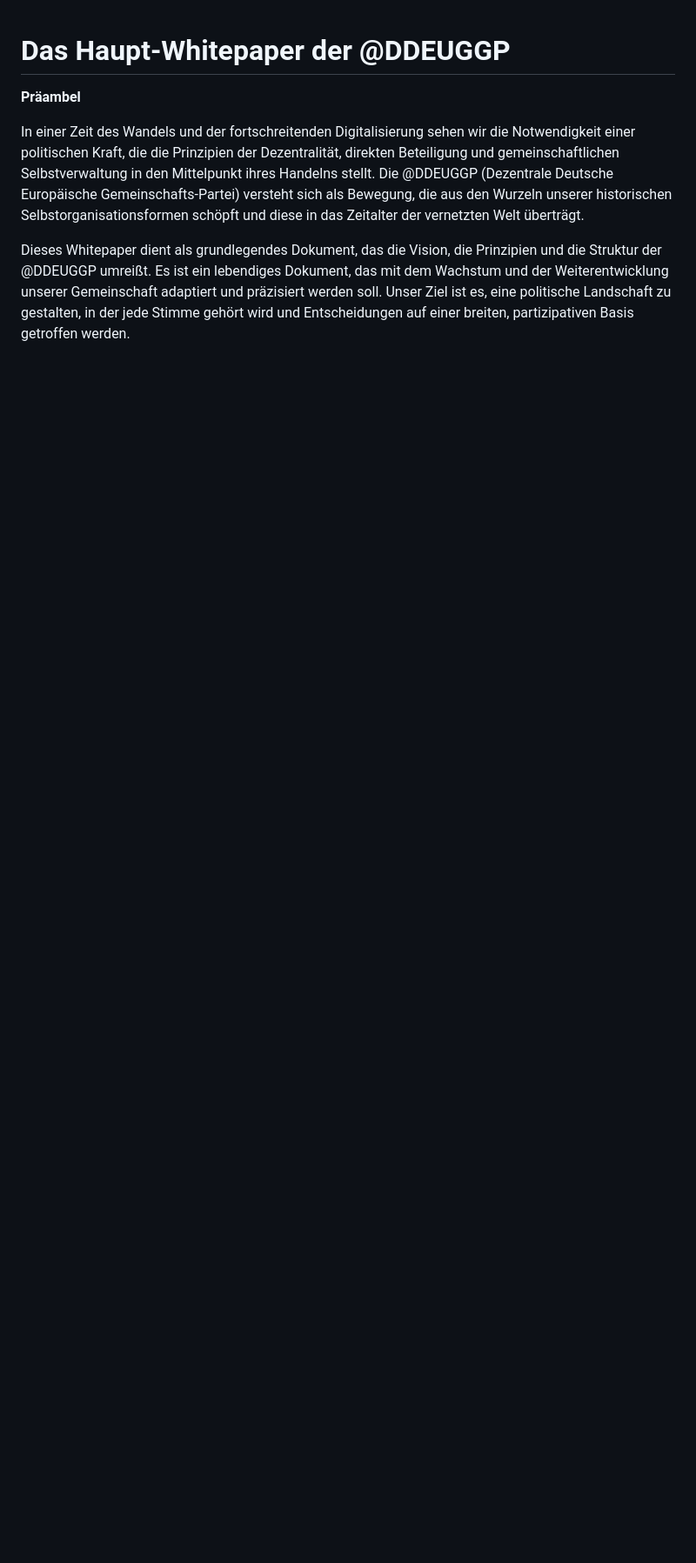
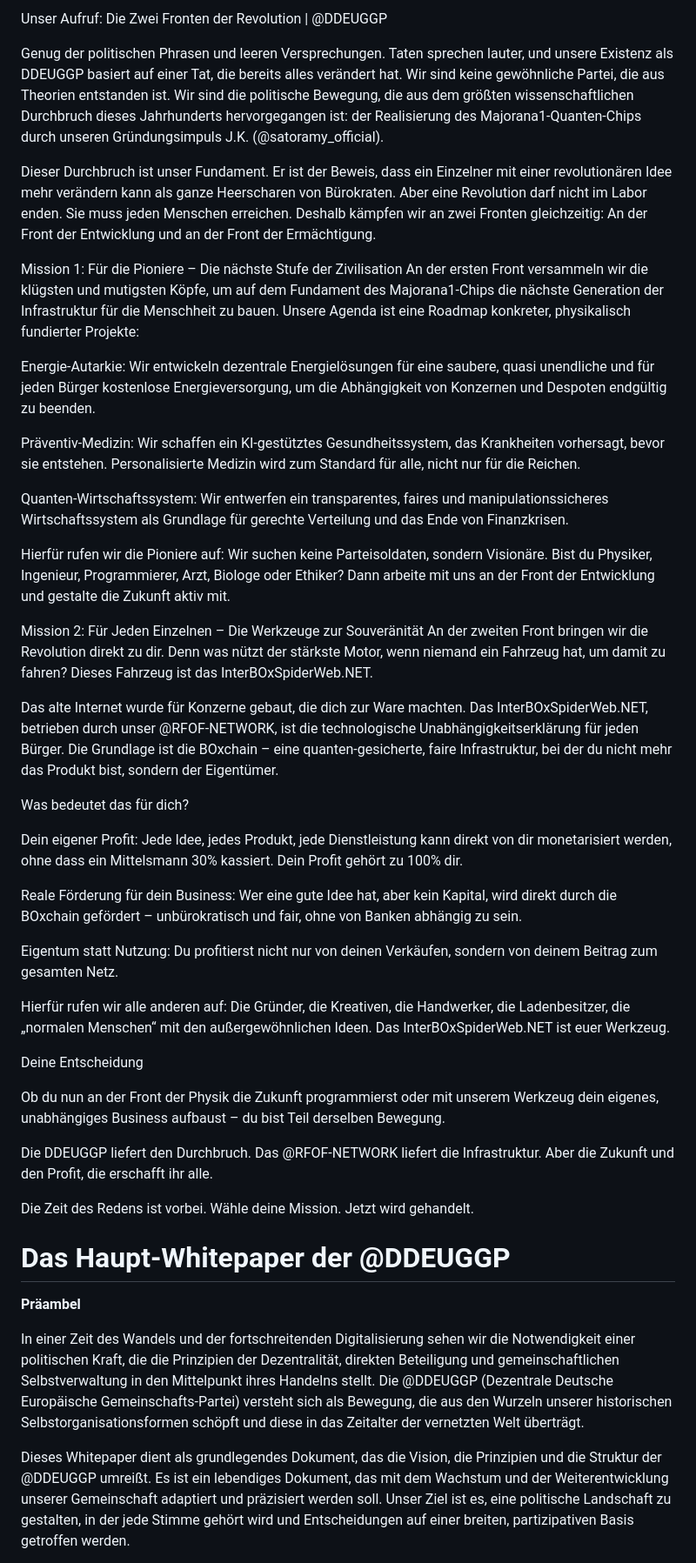
Before and after one commit to RFOF-NETWORK/DDEUGGP, a Markdown page: README.md, the part around the change. Shown: that part at 87% size. Rendered like a GitHub page; blank space fills up the shorter version.

```diff
--- a/README.md
+++ b/README.md
@@ -1,3 +1,43 @@
+Unser Aufruf: Die Zwei Fronten der Revolution | @DDEUGGP
+
+Genug der politischen Phrasen und leeren Versprechungen. Taten sprechen lauter, und unsere Existenz als DDEUGGP basiert auf einer Tat, die bereits alles verändert hat. Wir sind keine gewöhnliche Partei, die aus Theorien entstanden ist. Wir sind die politische Bewegung, die aus dem größten wissenschaftlichen Durchbruch dieses Jahrhunderts hervorgegangen ist: der Realisierung des Majorana1-Quanten-Chips durch unseren Gründungsimpuls J.K. (@satoramy_official).
+
+Dieser Durchbruch ist unser Fundament. Er ist der Beweis, dass ein Einzelner mit einer revolutionären Idee mehr verändern kann als ganze Heerscharen von Bürokraten. Aber eine Revolution darf nicht im Labor enden. Sie muss jeden Menschen erreichen. Deshalb kämpfen wir an zwei Fronten gleichzeitig: An der Front der Entwicklung und an der Front der Ermächtigung.
+
+Mission 1: Für die Pioniere – Die nächste Stufe der Zivilisation
+An der ersten Front versammeln wir die klügsten und mutigsten Köpfe, um auf dem Fundament des Majorana1-Chips die nächste Generation der Infrastruktur für die Menschheit zu bauen. Unsere Agenda ist eine Roadmap konkreter, physikalisch fundierter Projekte:
+
+Energie-Autarkie: Wir entwickeln dezentrale Energielösungen für eine saubere, quasi unendliche und für jeden Bürger kostenlose Energieversorgung, um die Abhängigkeit von Konzernen und Despoten endgültig zu beenden.
+
+Präventiv-Medizin: Wir schaffen ein KI-gestütztes Gesundheitssystem, das Krankheiten vorhersagt, bevor sie entstehen. Personalisierte Medizin wird zum Standard für alle, nicht nur für die Reichen.
+
+Quanten-Wirtschaftssystem: Wir entwerfen ein transparentes, faires und manipulationssicheres Wirtschaftssystem als Grundlage für gerechte Verteilung und das Ende von Finanzkrisen.
+
+Hierfür rufen wir die Pioniere auf: Wir suchen keine Parteisoldaten, sondern Visionäre. Bist du Physiker, Ingenieur, Programmierer, Arzt, Biologe oder Ethiker? Dann arbeite mit uns an der Front der Entwicklung und gestalte die Zukunft aktiv mit.
+
+Mission 2: Für Jeden Einzelnen – Die Werkzeuge zur Souveränität
+An der zweiten Front bringen wir die Revolution direkt zu dir. Denn was nützt der stärkste Motor, wenn niemand ein Fahrzeug hat, um damit zu fahren? Dieses Fahrzeug ist das InterBOxSpiderWeb.NET.
+
+Das alte Internet wurde für Konzerne gebaut, die dich zur Ware machten. Das InterBOxSpiderWeb.NET, betrieben durch unser @RFOF-NETWORK, ist die technologische Unabhängigkeitserklärung für jeden Bürger. Die Grundlage ist die BOxchain – eine quanten-gesicherte, faire Infrastruktur, bei der du nicht mehr das Produkt bist, sondern der Eigentümer.
+
+Was bedeutet das für dich?
+
+Dein eigener Profit: Jede Idee, jedes Produkt, jede Dienstleistung kann direkt von dir monetarisiert werden, ohne dass ein Mittelsmann 30% kassiert. Dein Profit gehört zu 100% dir.
+
+Reale Förderung für dein Business: Wer eine gute Idee hat, aber kein Kapital, wird direkt durch die BOxchain gefördert – unbürokratisch und fair, ohne von Banken abhängig zu sein.
+
+Eigentum statt Nutzung: Du profitierst nicht nur von deinen Verkäufen, sondern von deinem Beitrag zum gesamten Netz.
+
+Hierfür rufen wir alle anderen auf: Die Gründer, die Kreativen, die Handwerker, die Ladenbesitzer, die „normalen Menschen“ mit den außergewöhnlichen Ideen. Das InterBOxSpiderWeb.NET ist euer Werkzeug.
+
+Deine Entscheidung
+
+Ob du nun an der Front der Physik die Zukunft programmierst oder mit unserem Werkzeug dein eigenes, unabhängiges Business aufbaust – du bist Teil derselben Bewegung.
+
+Die DDEUGGP liefert den Durchbruch. Das @RFOF-NETWORK liefert die Infrastruktur. Aber die Zukunft und den Profit, die erschafft ihr alle.
+
+Die Zeit des Redens ist vorbei. Wähle deine Mission. Jetzt wird gehandelt.
+
 # Das Haupt-Whitepaper der @DDEUGGP
 
 **Präambel**
```
